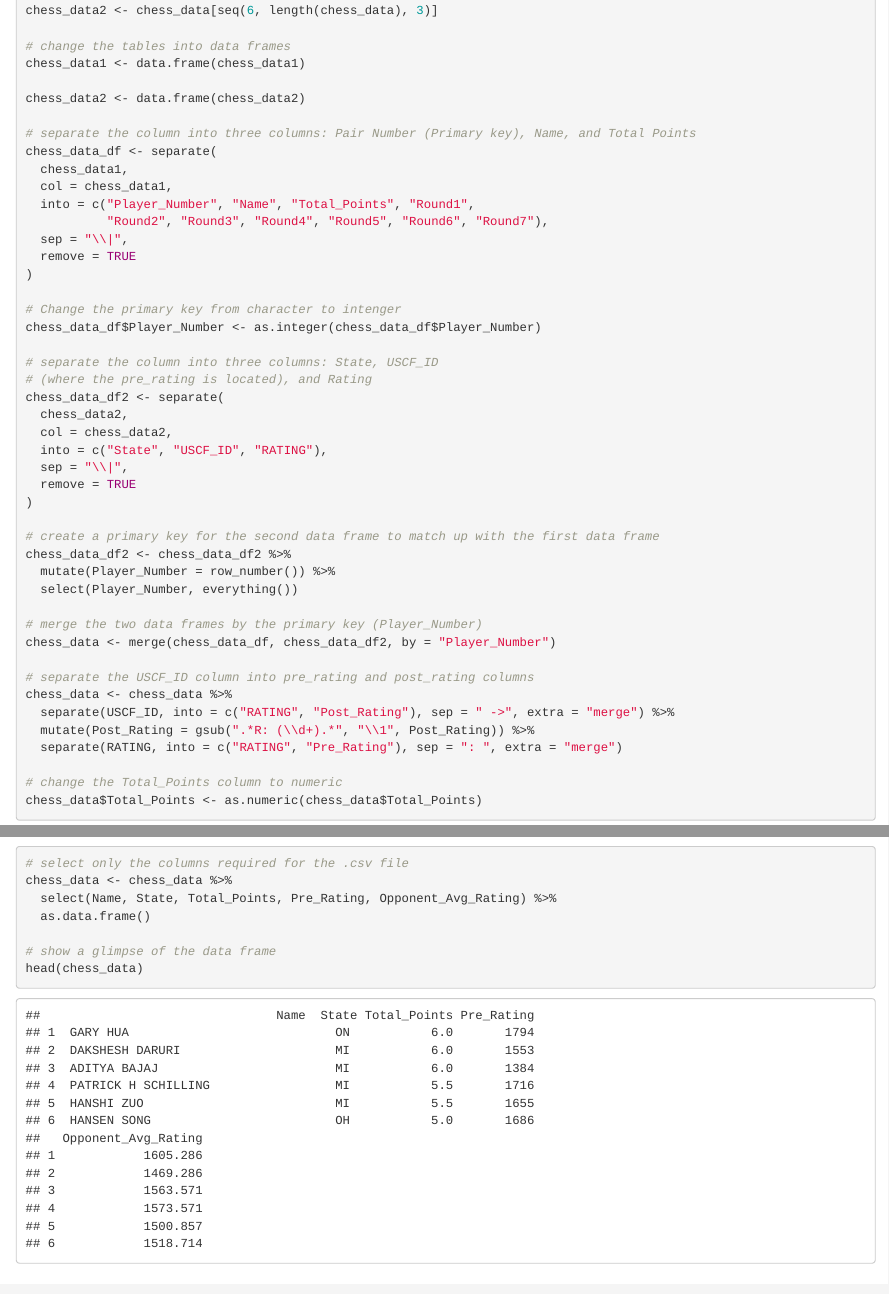
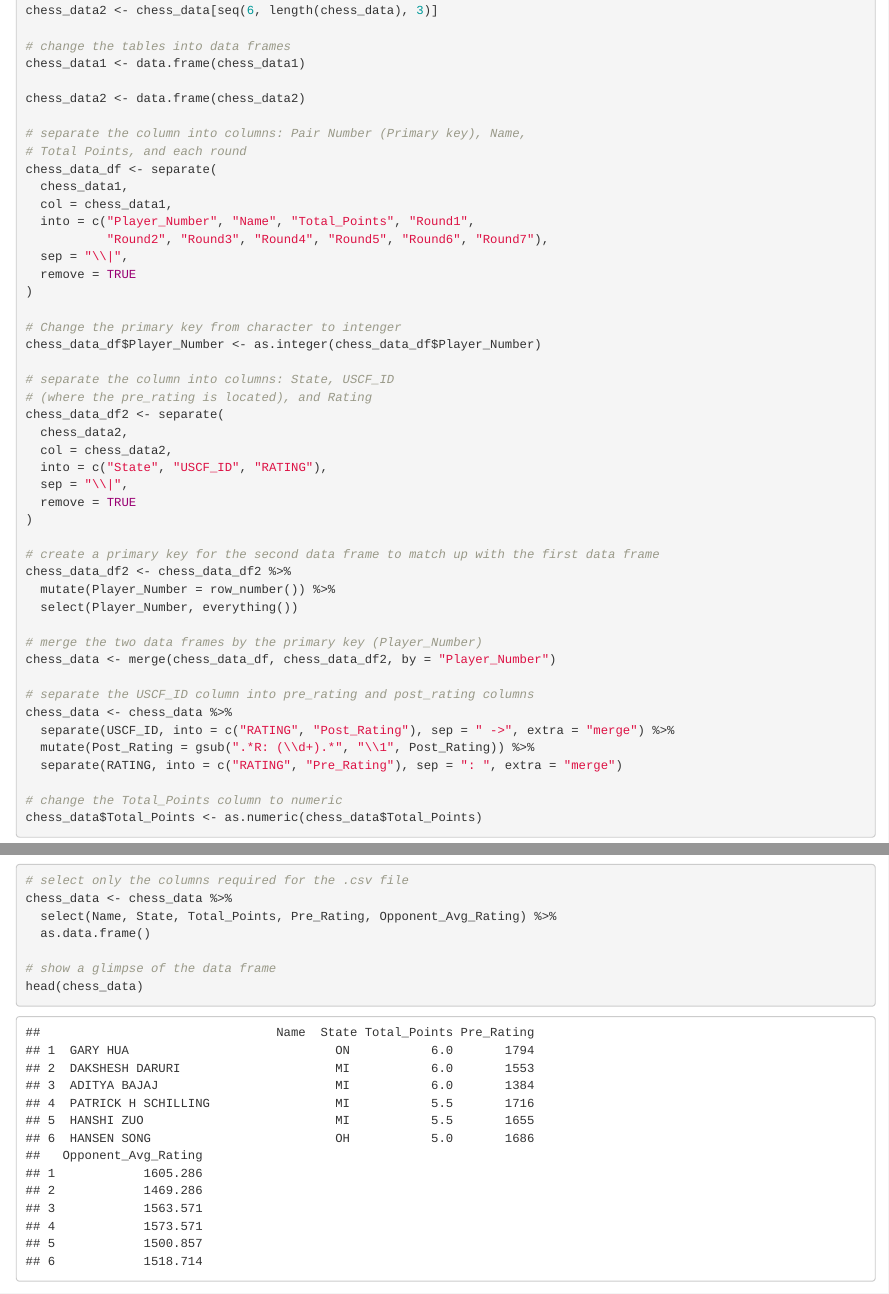
Before and after one commit to kristinlussi/607Project1, an R Markdown document (607Project1.Rmd): the page in a window 1100 px wide, from 770 px down, and a second part further down, joined at a grey line. Rendered offline with R 4.5, knitr and Pandoc, with nearby package versions.

Commit message:
Add files via upload

```diff
--- a/607Project1.Rmd
+++ b/607Project1.Rmd
@@ -52,7 +52,8 @@ chess_data1 <- data.frame(chess_data1)
 
 chess_data2 <- data.frame(chess_data2)
 
-# separate the column into three columns: Pair Number (Primary key), Name, and Total Points
+# separate the column into columns: Pair Number (Primary key), Name,
+# Total Points, and each round
 chess_data_df <- separate(
   chess_data1,
   col = chess_data1,
@@ -65,7 +66,7 @@ chess_data_df <- separate(
 # Change the primary key from character to intenger
 chess_data_df$Player_Number <- as.integer(chess_data_df$Player_Number)
 
-# separate the column into three columns: State, USCF_ID
+# separate the column into columns: State, USCF_ID
 # (where the pre_rating is located), and Rating
 chess_data_df2 <- separate(
   chess_data2,
```
